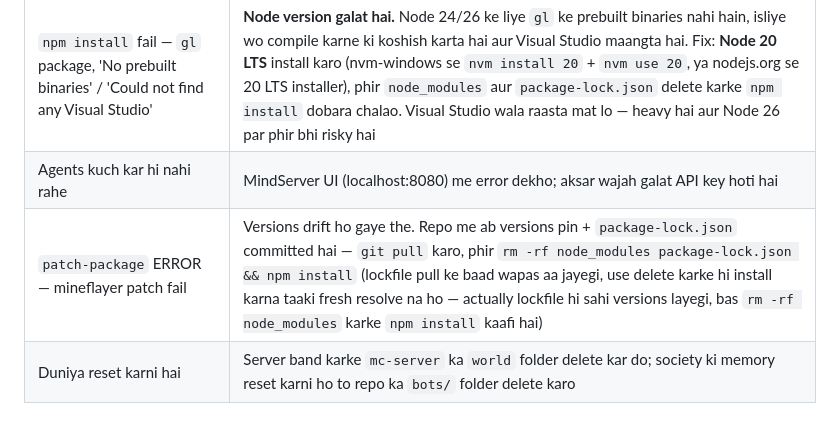
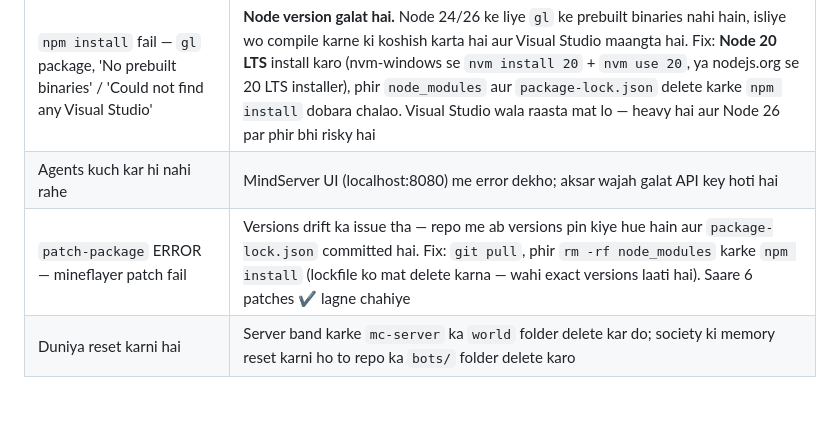
Before and after one commit to Khelendrameena/ai-society-minecraft, a Markdown page: SETUP-GUIDE.md, the part around the change. Rendered like a GitHub page.

Commit message:
Guide: clean up patch-package troubleshooting row

```diff
--- a/SETUP-GUIDE.md
+++ b/SETUP-GUIDE.md
@@ -111,7 +111,7 @@ Agar Gemini ki jagah apne PC ka local model use karna ho (free, par slow aur tho
 | Gemini `429` / quota error | Free tier ki limit — agents 5 se kam karke 2–3 rakho, ya profile me `cooldown` badhao |
 | `npm install` fail — `gl` package, 'No prebuilt binaries' / 'Could not find any Visual Studio' | **Node version galat hai.** Node 24/26 ke liye `gl` ke prebuilt binaries nahi hain, isliye wo compile karne ki koshish karta hai aur Visual Studio maangta hai. Fix: **Node 20 LTS** install karo (nvm-windows se `nvm install 20` + `nvm use 20`, ya nodejs.org se 20 LTS installer), phir `node_modules` aur `package-lock.json` delete karke `npm install` dobara chalao. Visual Studio wala raasta mat lo — heavy hai aur Node 26 par phir bhi risky hai |
 | Agents kuch kar hi nahi rahe | MindServer UI (localhost:8080) me error dekho; aksar wajah galat API key hoti hai |
-| `patch-package` ERROR — mineflayer patch fail | Versions drift ho gaye the. Repo me ab versions pin + `package-lock.json` committed hai — `git pull` karo, phir `rm -rf node_modules package-lock.json && npm install` (lockfile pull ke baad wapas aa jayegi, use delete karke hi install karna taaki fresh resolve na ho — actually lockfile hi sahi versions layegi, bas `rm -rf node_modules` karke `npm install` kaafi hai) |
+| `patch-package` ERROR — mineflayer patch fail | Versions drift ka issue tha — repo me ab versions pin kiye hue hain aur `package-lock.json` committed hai. Fix: `git pull`, phir `rm -rf node_modules` karke `npm install` (lockfile ko mat delete karna — wahi exact versions laati hai). Saare 6 patches ✔ lagne chahiye |
 | Duniya reset karni hai | Server band karke `mc-server` ka `world` folder delete kar do; society ki memory reset karni ho to repo ka `bots/` folder delete karo |
 
 ## Safety notes
```
